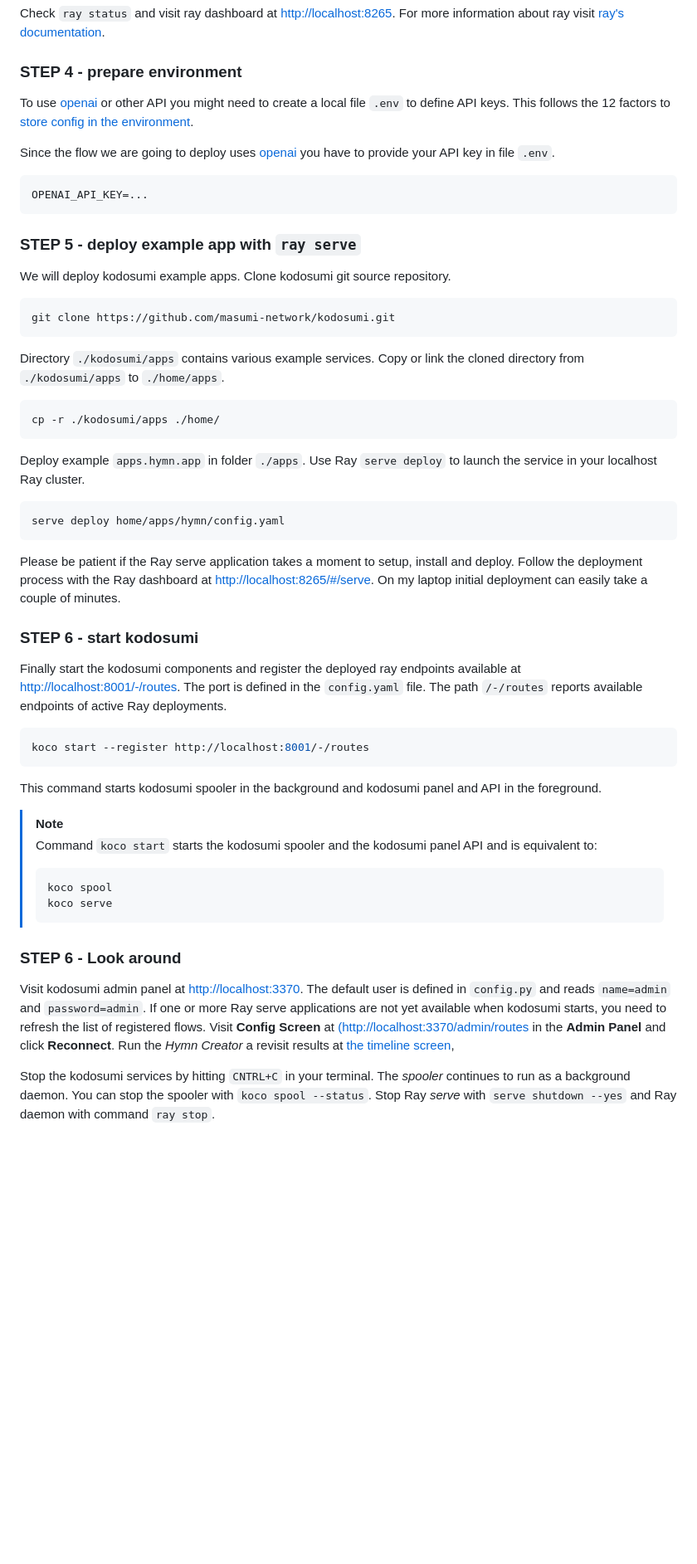
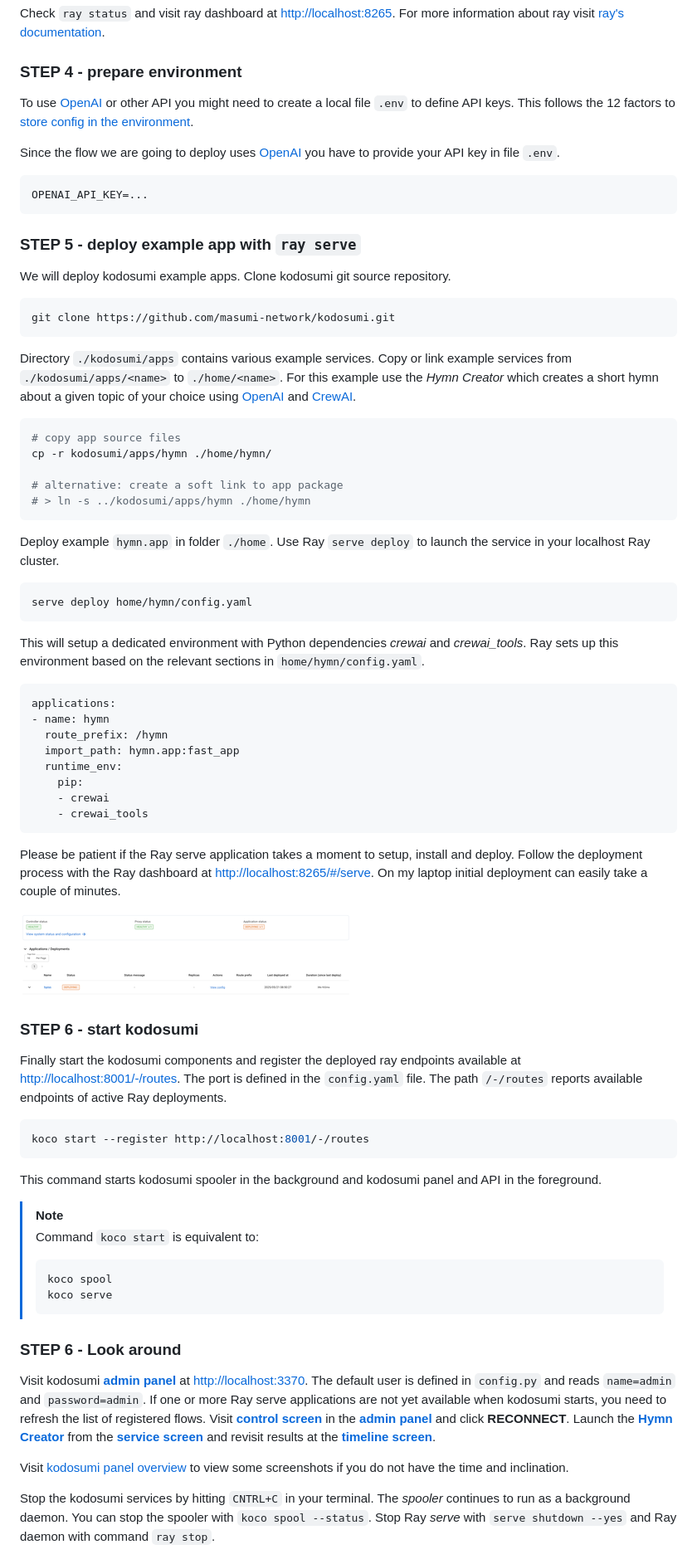
Before and after one commit to masumi-network/kodosumi, a Markdown page: README.md, the part around the change printed below. Shown: that part at 83% size. Drawn GitHub-style; pictures changed too: docs/assets/thumb/ray-dashboard.png (added); blank space fills up the shorter version.

Commit message:
fix: install instruction

````diff
--- a/README.md
+++ b/README.md
@@ -63,9 +64,9 @@ Check `ray status` and visit ray dashboard at [http://localhost:8265](http://loc
 
 ### STEP 4 - prepare environment
 
-To use [openai](https://openai.com/) or other API you might need to create a local file `.env` to define API keys. This follows the 12 factors to [store config in the environment](https://12factor.net/config).
+To use [OpenAI](https://openai.com/) or other API you might need to create a local file `.env` to define API keys. This follows the 12 factors to [store config in the environment](https://12factor.net/config).
 
-Since the flow we are going to deploy uses [openai](https://openai.com/) you have to provide your API key in file `.env`.
+Since the flow we are going to deploy uses [OpenAI](https://openai.com/) you have to provide your API key in file `.env`.
 
 ```
 OPENAI_API_KEY=...
@@ -79,19 +80,38 @@ We will deploy kodosumi example apps. Clone kodosumi git source repository.
 ```bash
 git clone https://github.com/masumi-network/kodosumi.git
 ```
-Directory `./kodosumi/apps` contains various example services. Copy or link the cloned directory from `./kodosumi/apps` to `./home/apps`.
+Directory `./kodosumi/apps` contains various example services. Copy or link example services from `./kodosumi/apps/<name>` to `./home/<name>`. For this example use the _Hymn Creator_ which creates a short hymn about a given topic of your choice using [OpenAI](https://openai.com/) and [CrewAI](https://github.com/crewaiinc/crewai).
 
 ```bash
-cp -r ./kodosumi/apps ./home/
+# copy app source files
+cp -r kodosumi/apps/hymn ./home/hymn/
+
+# alternative: create a soft link to app package
+# > ln -s ../kodosumi/apps/hymn ./home/hymn
 ```
 
-Deploy example `apps.hymn.app` in folder `./apps`. Use Ray `serve deploy` to launch the service in your localhost Ray cluster.
+Deploy example `hymn.app` in folder `./home`. Use Ray `serve deploy` to launch the service in your localhost Ray cluster.
 
 ```bash
-serve deploy home/apps/hymn/config.yaml
+serve deploy home/hymn/config.yaml
+```
+
+This will setup a dedicated environment with Python dependencies _crewai_ and _crewai_tools_. Ray sets up this environment based on the relevant sections in `home/hymn/config.yaml`.
+
+```yaml
+applications:
+- name: hymn
+  route_prefix: /hymn
+  import_path: hymn.app:fast_app
+  runtime_env:
+    pip:
+    - crewai
+    - crewai_tools
 ```
 
 Please be patient if the Ray serve application takes a moment to setup, install and deploy. Follow the deployment process with the Ray dashboard at [http://localhost:8265/#/serve](http://localhost:8265/#/serve). On my laptop initial deployment can easily take a couple of minutes.
+
+[![Ray Dashboard](./docs/assets/thumb/ray-dashboard.png)](./docs/assets/ray-dashboard.png)
 
 ### STEP 6 - start kodosumi
 
@@ -105,14 +125,16 @@ koco start --register http://localhost:8001/-/routes
 This command starts kodosumi spooler in the background and kodosumi panel and API in the foreground.
 
 > [!NOTE]
-> Command `koco start` starts the kodosumi spooler and the kodosumi panel API and is equivalent to:
+> Command `koco start` is equivalent to:
 > ```bash
 > koco spool
 > koco serve
 
 ### STEP 6 - Look around
 
-Visit kodosumi admin panel at [http://localhost:3370](http://localhost:3370). The default user is defined in `config.py` and reads `name=admin` and `password=admin`. If one or more Ray serve applications are not yet available when kodosumi starts, you need to refresh the list of registered flows. Visit **Config Screen** at [(http://localhost:3370/admin/routes](http://localhost:3370/admin/routes) in the **Admin Panel** and click **Reconnect**. Run the _Hymn Creator_ a revisit results at [the timeline screen](http://localhost:3370/timeline/view),
+Visit kodosumi **[admin panel](http://localhost:3370)** at [http://localhost:3370](http://localhost:3370). The default user is defined in `config.py` and reads `name=admin` and `password=admin`. If one or more Ray serve applications are not yet available when kodosumi starts, you need to refresh the list of registered flows. Visit **[control screen](http://localhost:3370/admin/routes)** in the **[admin panel](http://localhost:3370/)** and click **RECONNECT**. Launch the **[Hymn Creator](http://localhost:3370/inputs/-/localhost/8001/hymn/-/)** from the **[service screen](http://localhost:3370/admin/flow)** and revisit results at the **[timeline screen](http://localhost:3370/timeline/view)**.
+
+Visit [kodosumi panel overview](./docs/panel.md) to view some screenshots if you do not have the time and inclination.
 
 Stop the kodosumi services by hitting `CNTRL+C` in your terminal. The _spooler_ continues to run as a background daemon. You can stop the spooler with `koco spool --status`. Stop Ray _serve_ with `serve shutdown --yes` and Ray daemon with command `ray stop`.
 
````
Also changed, not shown: other parts of README.md (+1 -0 lines), docs/assets/ray-dashboard.png (added).
